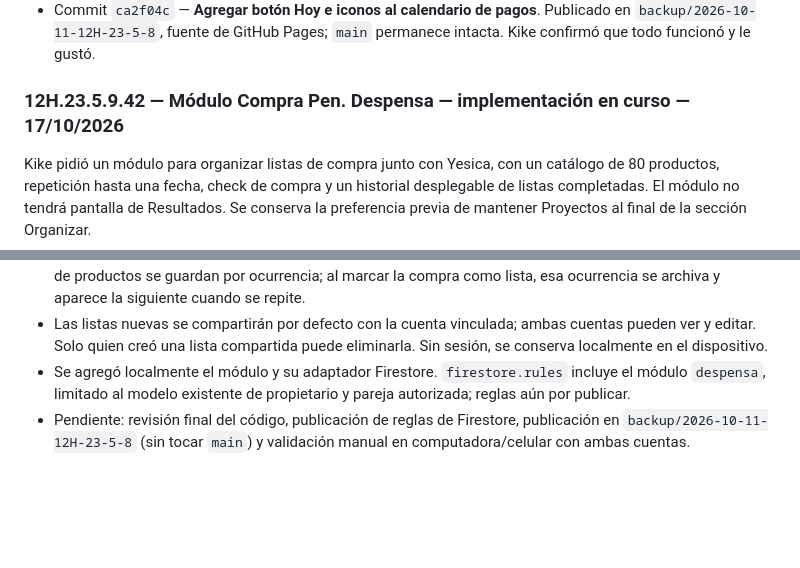
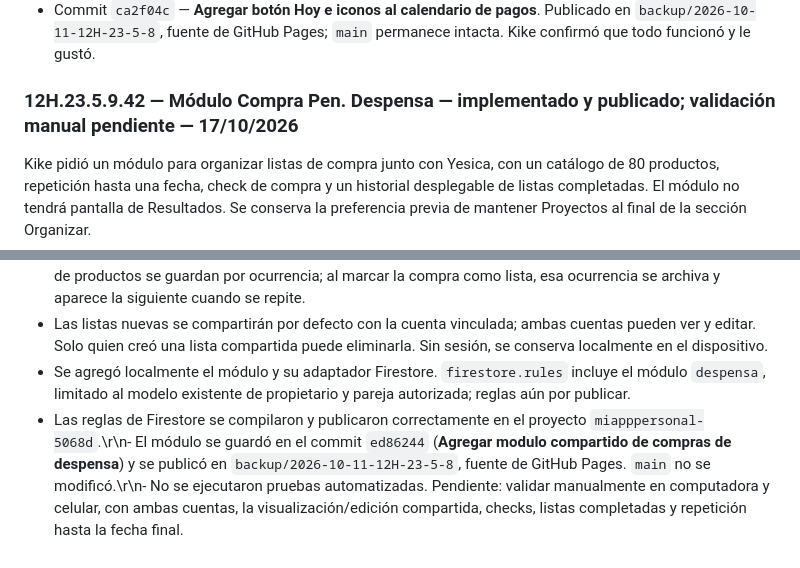
Before and after one commit to Enrique-Prog-Kike-Comparan/MiAppPersonal, a Markdown page: BITACORA_MiAppPersonal.md, 2 parts joined by grey strips. Rendered like a GitHub page; blank space fills up the shorter version.

Commit message:
Actualizar bitacora del modulo de despensa

```diff
--- a/BITACORA_MiAppPersonal.md
+++ b/BITACORA_MiAppPersonal.md
@@ -240,7 +240,7 @@ Kike confirmó que las notificaciones ya funcionan en su celular. Se registra el
 - Se actualizó la versión de caché de CSS y JavaScript a `12h-23-5-9-41`, para que el teléfono descargue los cambios publicados.
 - Kike confirmó que los cambios funcionaron y le gustaron. No se modificaron datos de usuario ni se ejecutaron pruebas automatizadas.
 - Commit `ca2f04c` — **Agregar botón Hoy e iconos al calendario de pagos**. Publicado en `backup/2026-10-11-12H-23-5-8`, fuente de GitHub Pages; `main` permanece intacta. Kike confirmó que todo funcionó y le gustó.
-### 12H.23.5.9.42 — Módulo Compra Pen. Despensa — implementación en curso — 17/10/2026
+### 12H.23.5.9.42 — Módulo Compra Pen. Despensa — implementado y publicado; validación manual pendiente — 17/10/2026
 
 Kike pidió un módulo para organizar listas de compra junto con Yesica, con un catálogo de 80 productos, repetición hasta una fecha, check de compra y un historial desplegable de listas completadas. El módulo no tendrá pantalla de Resultados. Se conserva la preferencia previa de mantener Proyectos al final de la sección Organizar.
 
@@ -248,4 +248,4 @@ Kike pidió un módulo para organizar listas de compra junto con Yesica, con un
 - Cada lista permite frecuencia diaria, semanal, quincenal, mensual o anual y fecha final inclusiva. Los checks de productos se guardan por ocurrencia; al marcar la compra como lista, esa ocurrencia se archiva y aparece la siguiente cuando se repite.
 - Las listas nuevas se compartirán por defecto con la cuenta vinculada; ambas cuentas pueden ver y editar. Solo quien creó una lista compartida puede eliminarla. Sin sesión, se conserva localmente en el dispositivo.
 - Se agregó localmente el módulo y su adaptador Firestore. `firestore.rules` incluye el módulo `despensa`, limitado al modelo existente de propietario y pareja autorizada; reglas aún por publicar.
-- Pendiente: revisión final del código, publicación de reglas de Firestore, publicación en `backup/2026-10-11-12H-23-5-8` (sin tocar `main`) y validación manual en computadora/celular con ambas cuentas.
+- Las reglas de Firestore se compilaron y publicaron correctamente en el proyecto `miapppersonal-5068d`.\r\n- El módulo se guardó en el commit `ed86244` (**Agregar modulo compartido de compras de despensa**) y se publicó en `backup/2026-10-11-12H-23-5-8`, fuente de GitHub Pages. `main` no se modificó.\r\n- No se ejecutaron pruebas automatizadas. Pendiente: validar manualmente en computadora y celular, con ambas cuentas, la visualización/edición compartida, checks, listas completadas y repetición hasta la fecha final.
```
